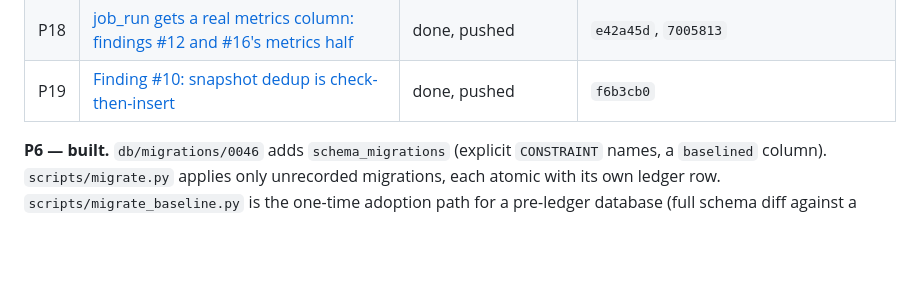
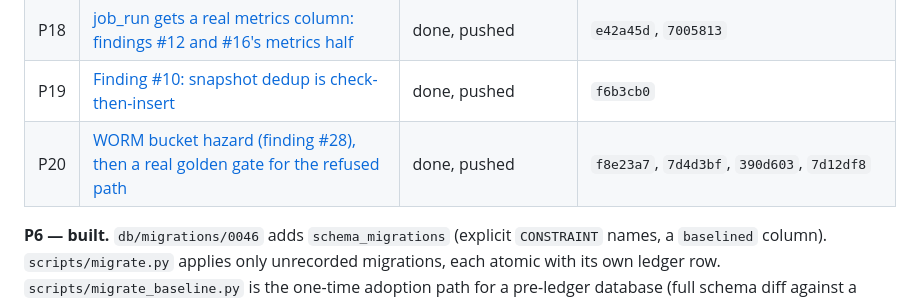
Before and after one commit to devvtrivedi/ledgex-adu, a Markdown page: prompts/README.md, the part around the change. Drawn GitHub-style; blank space fills up the shorter version.

```diff
--- a/prompts/README.md
+++ b/prompts/README.md
@@ -24,6 +24,7 @@ Finished packages move to `done/` and are not read again unless something contra
 | P17 | [Invariant-suite hygiene: findings #26, #24 and #25](P17-invariant-suite-hygiene.md) | done, pushed | `843294a` |
 | P18 | [job_run gets a real metrics column: findings #12 and #16's metrics half](P18-job-run-metrics.md) | done, pushed | `e42a45d`, `7005813` |
 | P19 | [Finding #10: snapshot dedup is check-then-insert](P19-snapshot-dedup-race.md) | done, pushed | `f6b3cb0` |
+| P20 | [WORM bucket hazard (finding #28), then a real golden gate for the refused path](P20-golden-refused-path.md) | done, pushed | `f8e23a7`, `7d4d3bf`, `390d603`, `7d12df8` |
 
 **P6 — built.** `db/migrations/0046` adds `schema_migrations` (explicit `CONSTRAINT` names,
 a `baselined` column). `scripts/migrate.py` applies only unrecorded migrations, each atomic
```
Also changed, not shown: prompts/P20-golden-refused-path.md (added, +222 -0 lines).
